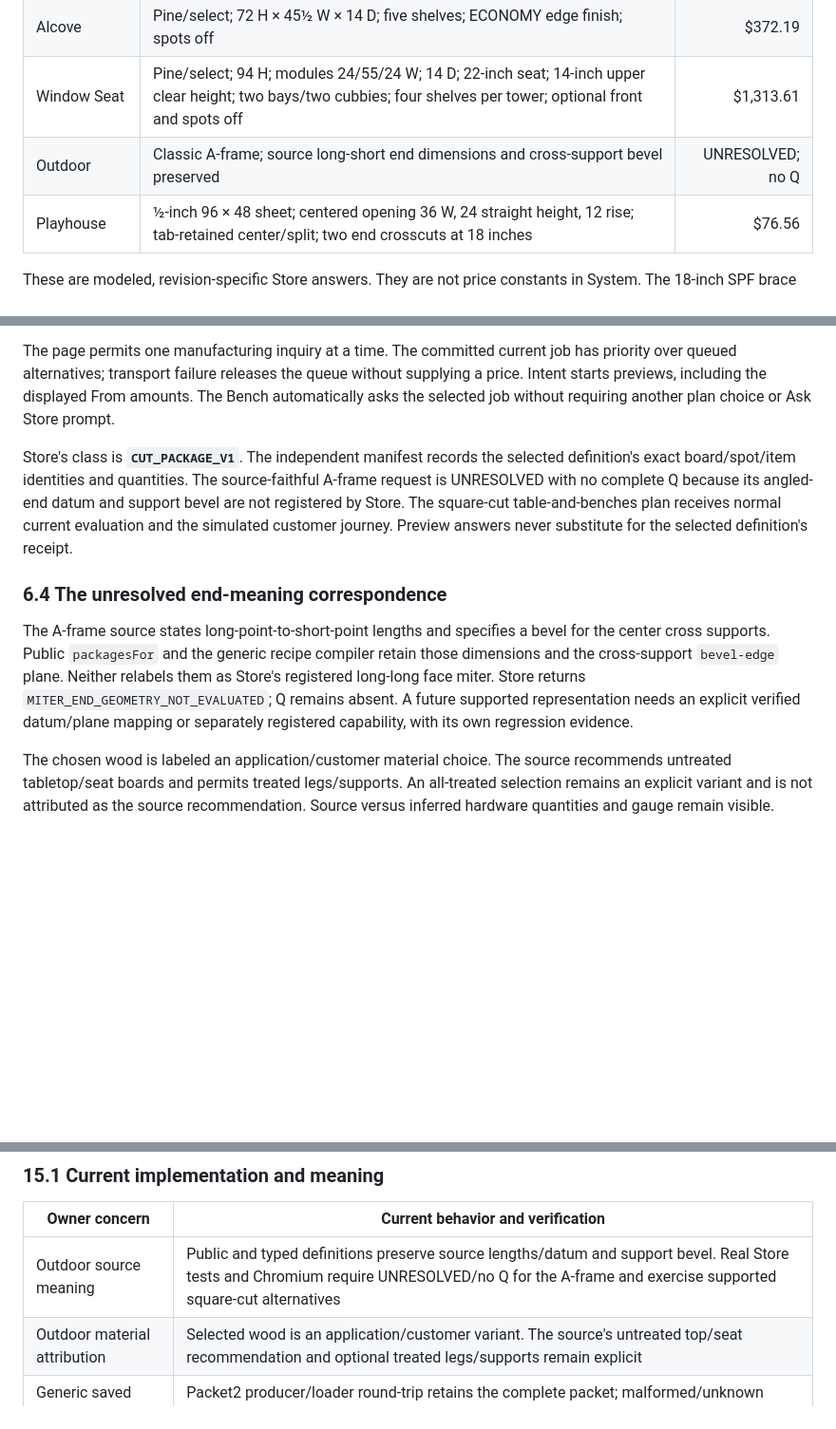
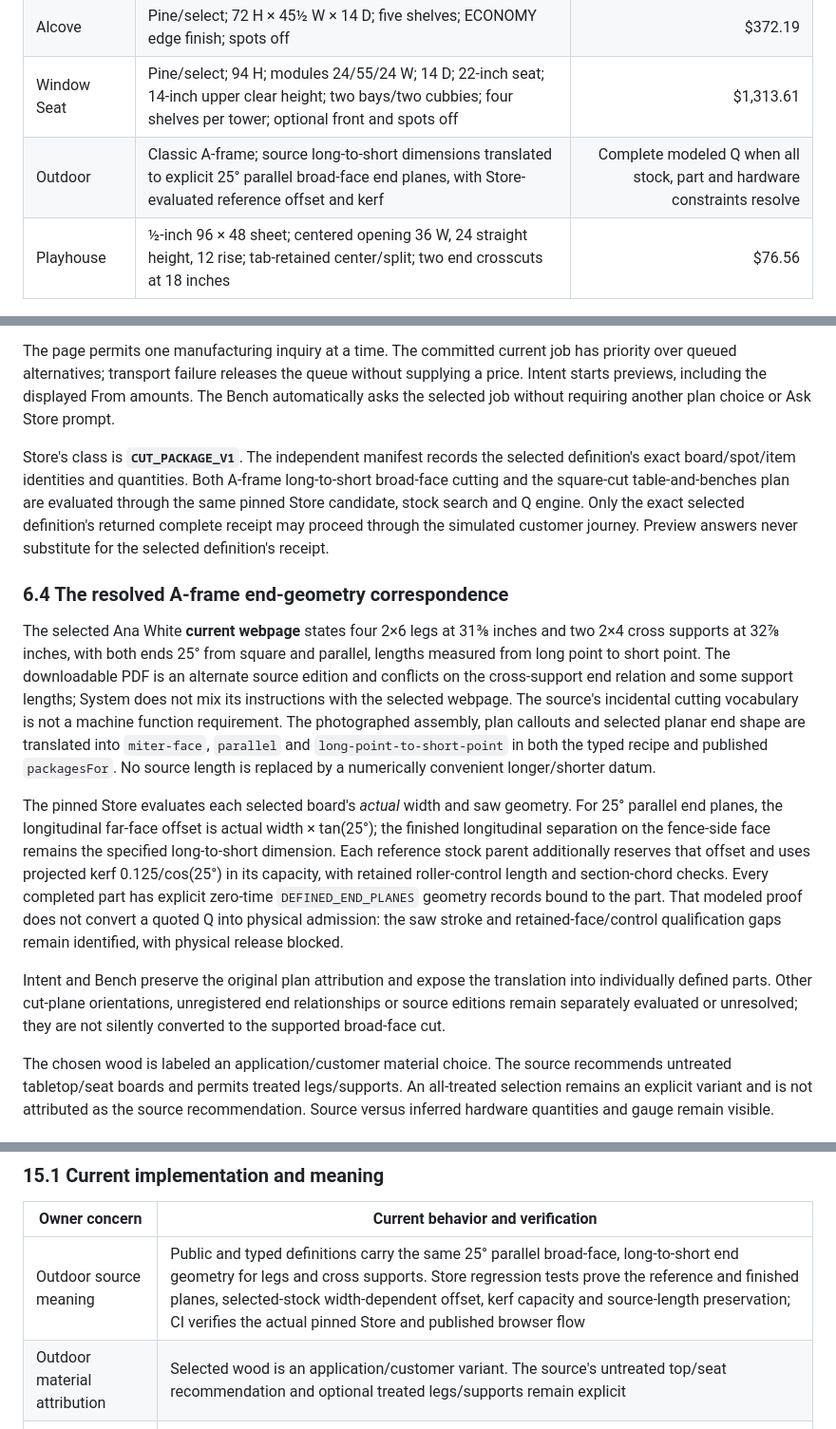
Before and after one commit to GeorgePlattDemo/new-system, a Markdown page: SYSTEM-MASTER.md, 3 parts joined by grey strips. Shown at 95% size. Drawn GitHub-style; blank space fills up the shorter version.

Commit message:
Align System master and Outdoor current proof to compiled long-short geometry

```diff
--- a/SYSTEM-MASTER.md
+++ b/SYSTEM-MASTER.md
@@ -164,7 +164,7 @@ Required Chromium checks drive the actual published front door, nested frames, I
 | Start Your Own | Two 16-inch SPF 2×4 braces; 30° parallel face miters; center spots; 60-inch minimum parent requirement | $8.62 |
 | Alcove | Pine/select; 72 H × 45½ W × 14 D; five shelves; ECONOMY edge finish; spots off | $372.19 |
 | Window Seat | Pine/select; 94 H; modules 24/55/24 W; 14 D; 22-inch seat; 14-inch upper clear height; two bays/two cubbies; four shelves per tower; optional front and spots off | $1,313.61 |
-| Outdoor | Classic A-frame; source long-short end dimensions and cross-support bevel preserved | UNRESOLVED; no Q |
+| Outdoor | Classic A-frame; source long-to-short dimensions translated to explicit 25° parallel broad-face end planes, with Store-evaluated reference offset and kerf | Complete modeled Q when all stock, part and hardware constraints resolve |
 | Playhouse | ½-inch 96 × 48 sheet; centered opening 36 W, 24 straight height, 12 rise; tab-retained center/split; two end crosscuts at 18 inches | $76.56 |
 
 These are modeled, revision-specific Store answers. They are not price constants in System. The 18-inch SPF brace variation was also observed at **$9.13**, with the Store selecting a 72-inch parent and returning a 35⅝-inch remainder. The previous 16-inch answer ceased to govern while that revised inquiry was pending.
@@ -445,11 +445,15 @@ Wood/finish previews are separate complete manufacturing inquiries, not an offer
 
 The page permits one manufacturing inquiry at a time. The committed current job has priority over queued alternatives; transport failure releases the queue without supplying a price. Intent starts previews, including the displayed From amounts. The Bench automatically asks the selected job without requiring another plan choice or Ask Store prompt.
 
-Store's class is **`CUT_PACKAGE_V1`**. The independent manifest records the selected definition's exact board/spot/item identities and quantities. The source-faithful A-frame request is UNRESOLVED with no complete Q because its angled-end datum and support bevel are not registered by Store. The square-cut table-and-benches plan receives normal current evaluation and the simulated customer journey. Preview answers never substitute for the selected definition's receipt.
+Store's class is **`CUT_PACKAGE_V1`**. The independent manifest records the selected definition's exact board/spot/item identities and quantities. Both A-frame long-to-short broad-face cutting and the square-cut table-and-benches plan are evaluated through the same pinned Store candidate, stock search and Q engine. Only the exact selected definition's returned complete receipt may proceed through the simulated customer journey. Preview answers never substitute for the selected definition's receipt.
 
-### 6.4 The unresolved end-meaning correspondence
+### 6.4 The resolved A-frame end-geometry correspondence
 
-The A-frame source states long-point-to-short-point lengths and specifies a bevel for the center cross supports. Public `packagesFor` and the generic recipe compiler retain those dimensions and the cross-support `bevel-edge` plane. Neither relabels them as Store's registered long-long face miter. Store returns `MITER_END_GEOMETRY_NOT_EVALUATED`; Q remains absent. A future supported representation needs an explicit verified datum/plane mapping or separately registered capability, with its own regression evidence.
+The selected Ana White **current webpage** states four 2×6 legs at 31⅜ inches and two 2×4 cross supports at 32⅞ inches, with both ends 25° from square and parallel, lengths measured from long point to short point. The downloadable PDF is an alternate source edition and conflicts on the cross-support end relation and some support lengths; System does not mix its instructions with the selected webpage. The source's incidental cutting vocabulary is not a machine function requirement. The photographed assembly, plan callouts and selected planar end shape are translated into `miter-face`, `parallel` and `long-point-to-short-point` in both the typed recipe and published `packagesFor`. No source length is replaced by a numerically convenient longer/shorter datum.
+
+The pinned Store evaluates each selected board's *actual* width and saw geometry. For 25° parallel end planes, the longitudinal far-face offset is actual width × tan(25°); the finished longitudinal separation on the fence-side face remains the specified long-to-short dimension. Each reference stock parent additionally reserves that offset and uses projected kerf 0.125/cos(25°) in its capacity, with retained roller-control length and section-chord checks. Every completed part has explicit zero-time `DEFINED_END_PLANES` geometry records bound to the part. That modeled proof does not convert a quoted Q into physical admission: the saw stroke and retained-face/control qualification gaps remain identified, with physical release blocked.
+
+Intent and Bench preserve the original plan attribution and expose the translation into individually defined parts. Other cut-plane orientations, unregistered end relationships or source editions remain separately evaluated or unresolved; they are not silently converted to the supported broad-face cut.
 
 The chosen wood is labeled an application/customer material choice. The source recommends untreated tabletop/seat boards and permits treated legs/supports. An all-treated selection remains an explicit variant and is not attributed as the source recommendation. Source versus inferred hardware quantities and gauge remain visible.
 
@@ -1130,7 +1134,7 @@ The project entry observation covered all five Idea/Intent/Bench paths. Start Yo
 
 | Owner concern | Current behavior and verification |
 | --- | --- |
-| Outdoor source meaning | Public and typed definitions preserve source lengths/datum and support bevel. Real Store tests and Chromium require UNRESOLVED/no Q for the A-frame and exercise supported square-cut alternatives |
+| Outdoor source meaning | Public and typed definitions carry the same 25° parallel broad-face, long-to-short end geometry for legs and cross supports. Store regression tests prove the reference and finished planes, selected-stock width-dependent offset, kerf capacity and source-length preservation; CI verifies the actual pinned Store and published browser flow |
 | Outdoor material attribution | Selected wood is an application/customer variant. The source's untreated top/seat recommendation and optional treated legs/supports remain explicit |
 | Generic saved packet | Packet2 producer/loader round-trip retains the complete packet; malformed/unknown versions are rejected and reopened history does not reopen current authority |
 | Machine presentation | The inspected capability supplies all three modeled manufacturing classes; evidence remains contingent on Store verification and physical admission BLOCKED |
```
